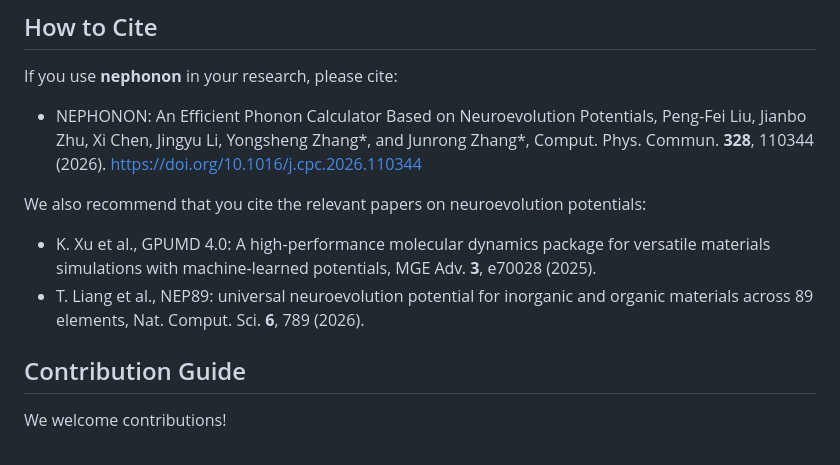
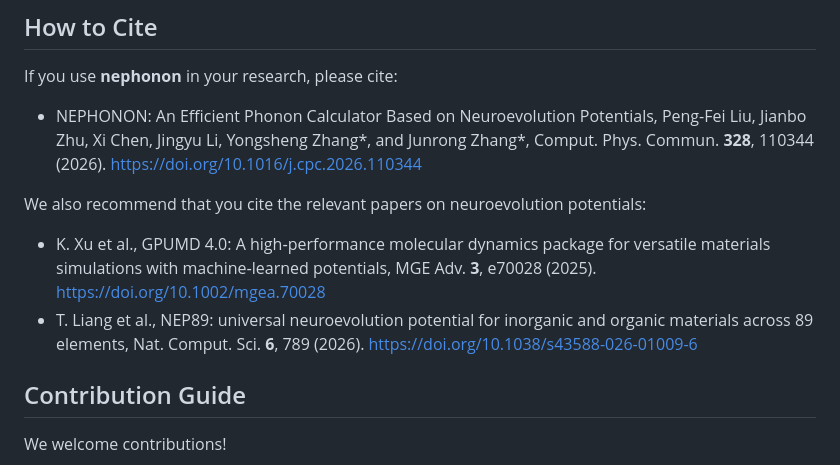
Before and after one commit to ICNSMS/nephonon, a Markdown page: README.md, the part around the change. Drawn GitHub-style.

```diff
--- a/README.md
+++ b/README.md
@@ -201,8 +201,8 @@ If you use **nephonon** in your research, please cite:
 - NEPHONON: An Efficient Phonon Calculator Based on Neuroevolution Potentials, Peng-Fei Liu, Jianbo Zhu, Xi Chen, Jingyu Li, Yongsheng Zhang*, and Junrong Zhang*, Comput. Phys. Commun.  **328**, 110344 (2026). [https://doi.org/10.1016/j.cpc.2026.110344](https://doi.org/10.1016/j.cpc.2026.110344)
 
 We also recommend that you cite the relevant papers on neuroevolution potentials:
-- K. Xu et al., GPUMD 4.0: A high‐performance molecular dynamics package for versatile materials simulations with machine‐learned potentials, MGE Adv. **3**, e70028 (2025).
-- T. Liang et al., NEP89: universal neuroevolution potential for inorganic and organic materials across 89 elements, Nat. Comput. Sci. **6**, 789 (2026).
+- K. Xu et al., GPUMD 4.0: A high‐performance molecular dynamics package for versatile materials simulations with machine‐learned potentials, MGE Adv. **3**, e70028 (2025). [https://doi.org/10.1002/mgea.70028](https://doi.org/10.1002/mgea.70028)
+- T. Liang et al., NEP89: universal neuroevolution potential for inorganic and organic materials across 89 elements, Nat. Comput. Sci. **6**, 789 (2026). [https://doi.org/10.1038/s43588-026-01009-6](https://doi.org/10.1038/s43588-026-01009-6)
 
 ## Contribution Guide
 
```
